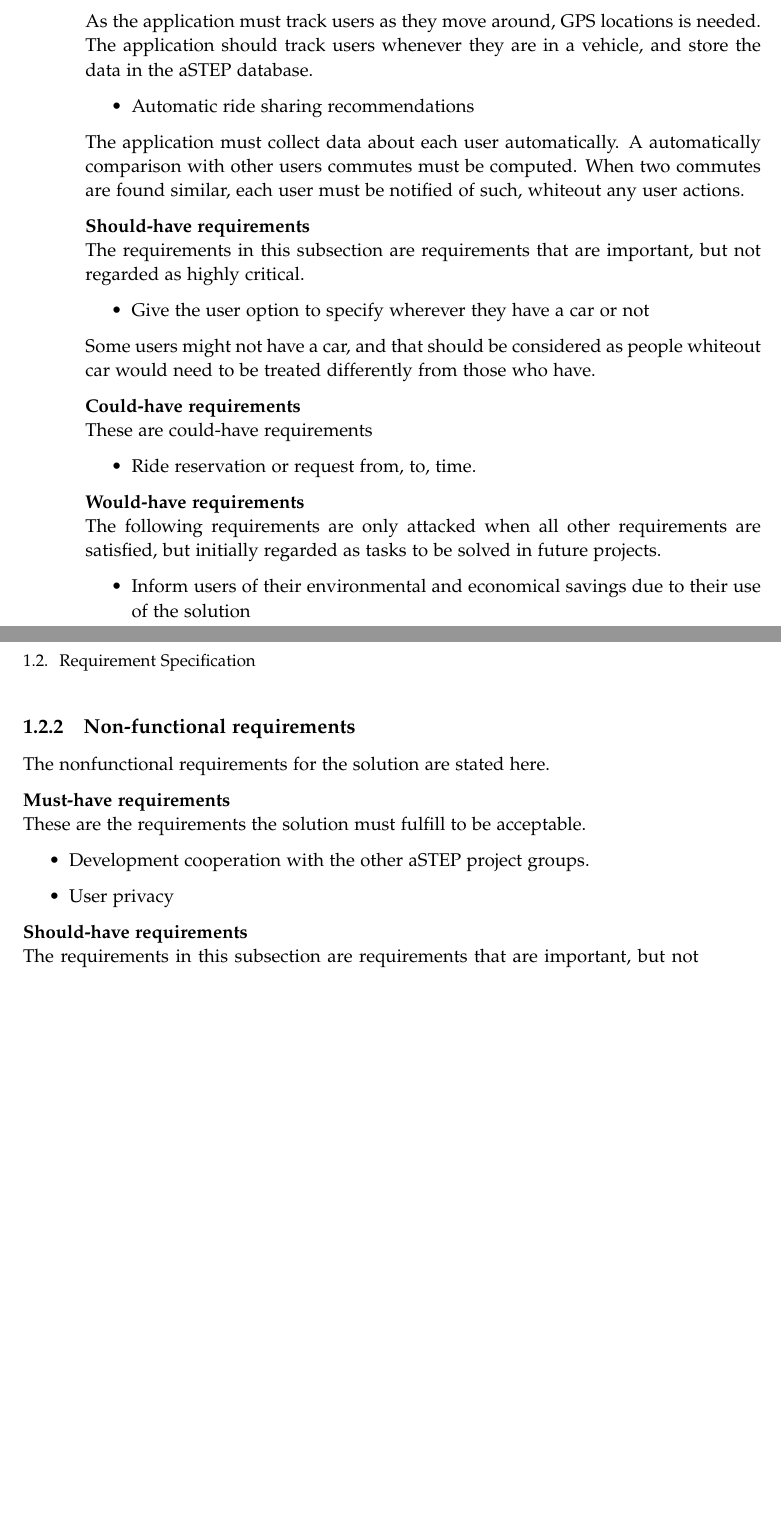
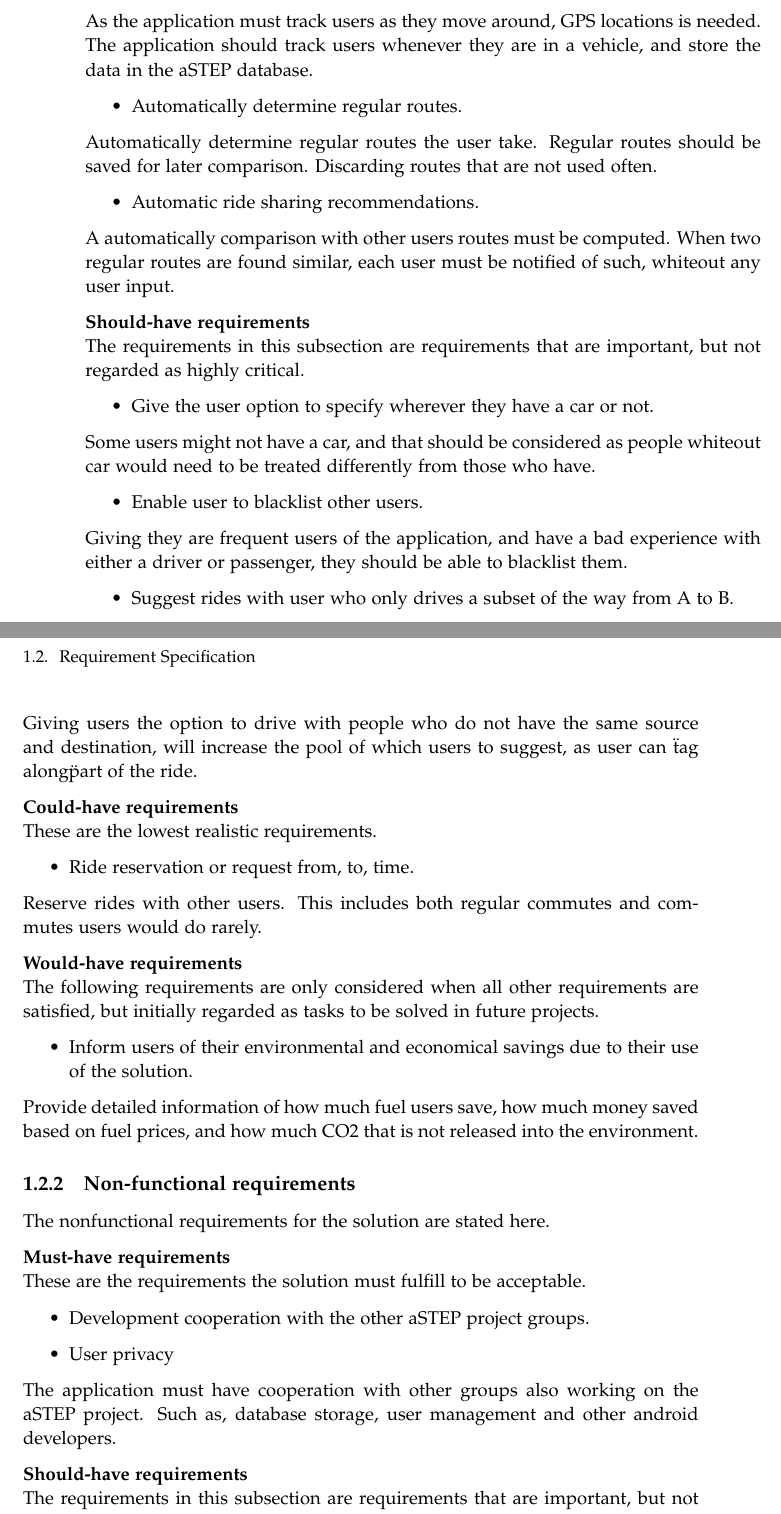
Before and after one commit to sw605/rapportsw6, a LaTeX thesis (master.tex, which reads sections/introduction/requirements.tex): two parts of pages 10 and 11 of 23, joined at a grey line, cut so that both start at the same text, the shorter picture padded with empty space. Compiled offline with pdfLaTeX.

Commit message:
Requirements.

```diff
--- a/sections/introduction/requirements.tex
+++ b/sections/introduction/requirements.tex
@@ -44,29 +31,47 @@ As the project is a part of the bigger system aSTEP, there mush be a relation to
 As the application must track users as they move around, GPS locations is needed. The application should track users whenever they are in a vehicle, and store the data in the aSTEP database.
 
 \begin{itemize}
-	\item Automatic ride sharing recommendations
+	\item Automatically determine regular routes.
 \end{itemize}
-The application must collect data about each user automatically. A automatically comparison with other users commutes must be computed. When two commutes are found similar, each user must be notified of such, whiteout any user actions.
+Automatically determine regular routes the user take. Regular routes should be saved for later comparison. Discarding routes that are not used often.
+
+\begin{itemize}
+	\item Automatic ride sharing recommendations.
+\end{itemize}
+A automatically comparison with other users routes must be computed. When two regular routes are found similar, each user must be notified of such, whiteout any user input.
 
 
 \textbf{Should-have requirements}\\
 The requirements in this subsection are requirements that are important, but not regarded as highly critical.
 \begin{itemize}
-	\item Give the user option to specify wherever they have a car or not
+	\item Give the user option to specify wherever they have a car or not.
 \end{itemize}
 Some users might not have a car, and that should be considered as people whiteout car would need to be treated differently from those who have.
 
+\begin{itemize}
+	\item Enable user to blacklist other users.
+\end{itemize}
+Giving they are frequent users of the application, and have a bad experience with either a driver or passenger, they should be able to blacklist them.
+
+\begin{itemize}
+	\item Suggest rides with user who only drives a subset of the way from A to B.
+\end{itemize}
+Giving users the option to drive with people who do not have the same source and destination, will increase the pool of which users to suggest, as user can \"tag along\" part of the ride.
+
+
 \textbf{Could-have requirements}\\
-These are could-have requirements
+These are the lowest realistic requirements.
 \begin{itemize}
 	\item Ride reservation or request from, to, time.
 \end{itemize}
+Reserve rides with other users. This includes both regular commutes and commutes users would do rarely.
 
 \textbf{Would-have requirements}\\
-The following requirements are only attacked when all other requirements are satisfied, but initially regarded as tasks to be solved in future projects.
+The following requirements are only considered when all other requirements are satisfied, but initially regarded as tasks to be solved in future projects.
 \begin{itemize}
-	\item Inform users of their environmental and economical savings due to their use of the solution
+	\item Inform users of their environmental and economical savings due to their use of the solution.
 \end{itemize}
+Provide detailed information of how much fuel users save, how much money saved based on fuel prices, and how much CO2 that is not released into the environment.
 
 \subsection{Non-functional requirements}
 The nonfunctional requirements for the solution are stated here.
@@ -77,6 +82,7 @@ These are the requirements the solution must fulfill to be acceptable.
 	\item Development cooperation with the other aSTEP project groups.
 	\item User privacy
 \end{itemize}
+The application must have cooperation with other groups also working on the aSTEP project. Such as, database storage, user management and other android developers.
 
 \textbf{Should-have requirements}\\
 The requirements in this subsection are requirements that are important, but not regarded as highly critical.
```
Also changed, not shown: sections/introduction/requirements.tex (32 more changed lines).
